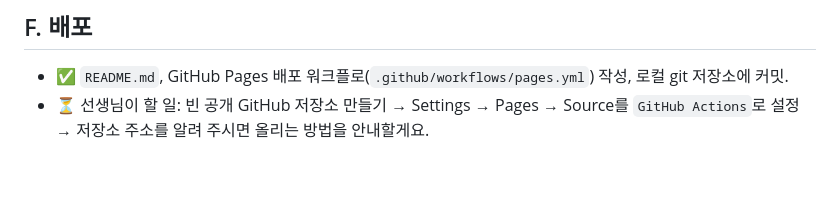
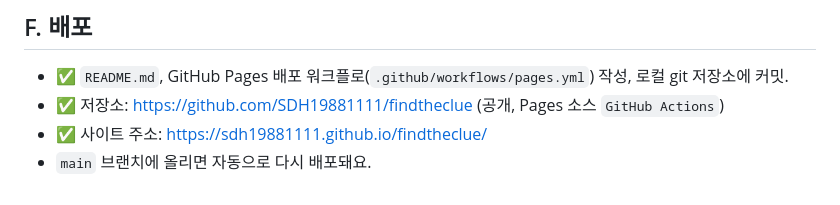
Before and after one commit to SDH19881111/findtheclue, a Markdown page: 미구현_개선방안.md, the part around the change. Drawn GitHub-style.

Commit message:
배포 완료 정보 반영
Co-Authored-By: Claude Opus 5.5 <noreply@anthropic.com>

```diff
--- a/미구현_개선방안.md
+++ b/미구현_개선방안.md
@@ -44,4 +44,6 @@
 
 ## F. 배포
 - ✅ `README.md`, GitHub Pages 배포 워크플로(`.github/workflows/pages.yml`) 작성, 로컬 git 저장소에 커밋.
-- ⏳ 선생님이 할 일: 빈 공개 GitHub 저장소 만들기 → Settings → Pages → Source를 `GitHub Actions`로 설정 → 저장소 주소를 알려 주시면 올리는 방법을 안내할게요.
+- ✅ 저장소: https://github.com/SDH19881111/findtheclue (공개, Pages 소스 `GitHub Actions`)
+- ✅ 사이트 주소: https://sdh19881111.github.io/findtheclue/
+- `main` 브랜치에 올리면 자동으로 다시 배포돼요.
```
